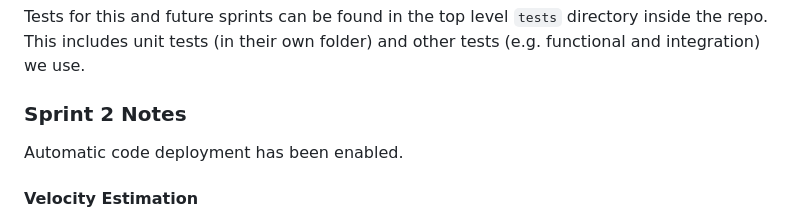
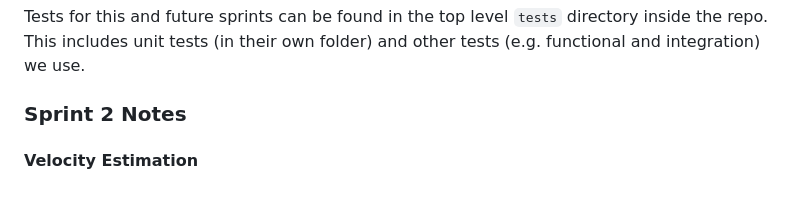
Before and after one commit to tjdelgado/whats-in-my-fridge, a Markdown page: README.md, the part around the change. Rendered like a GitHub page; blank space fills up the shorter version.

```diff
--- a/README.md
+++ b/README.md
@@ -85,7 +85,7 @@ Only developers participated in sprint planning, estimating the number of story
 Tests for this and future sprints can be found in the top level `tests` directory inside the repo. This includes unit tests (in their own folder) and other tests (e.g. functional and integration) we use.
 
 ### Sprint 2 Notes
-Automatic code deployment has been enabled.
+
 #### Velocity Estimation
 For this sprint, we used the "yesterday's weather" forecasting method to come up with an initial estimate of 8 story points this sprint, since that's the number of points we completed last sprint. We upped that estimate to 9 since we thought we'd get one extra small story in this sprrint.
 
```
